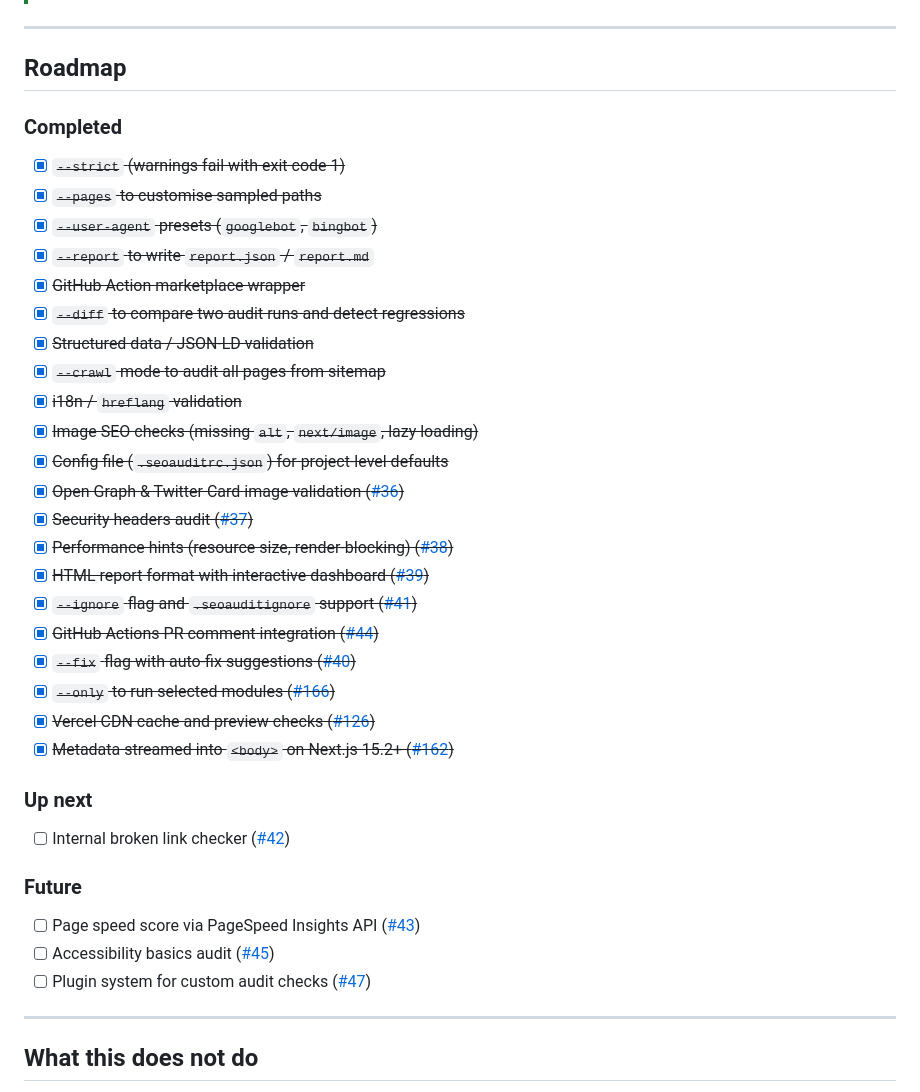
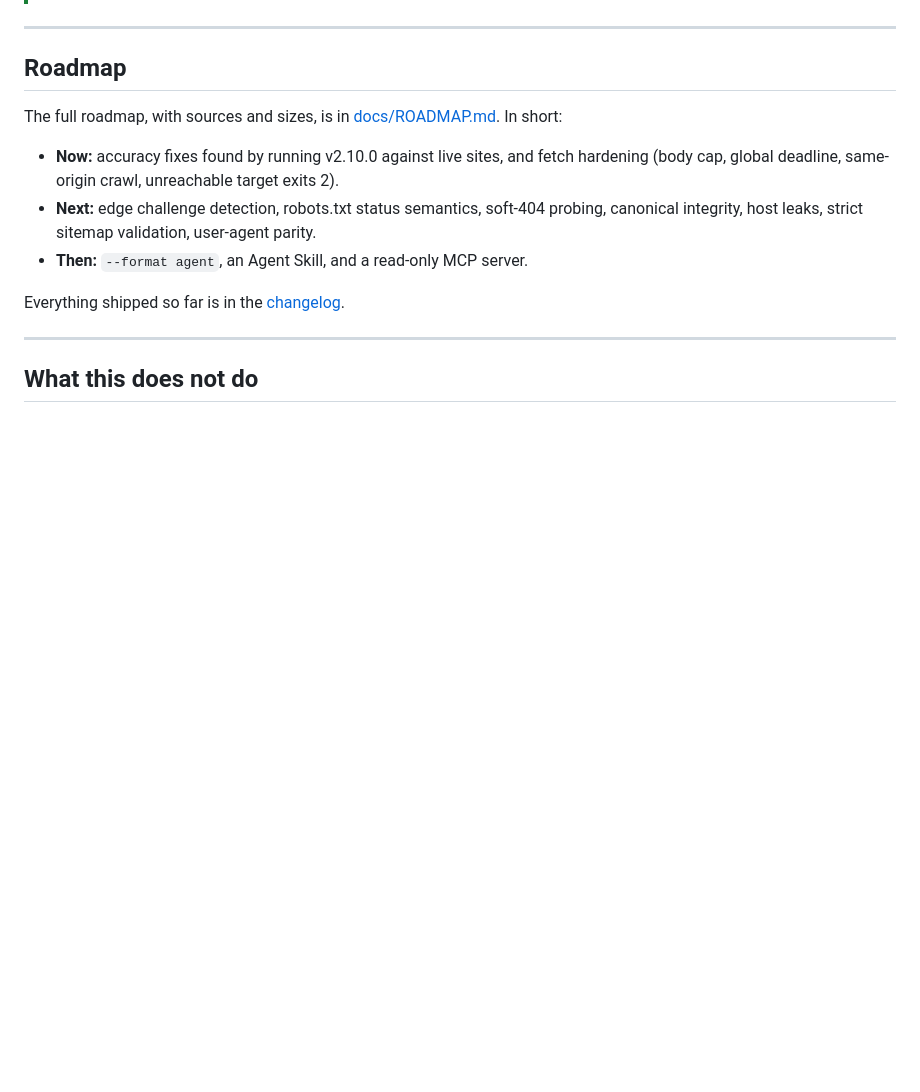
Before and after one commit to JosephDoUrden/vercel-seo-audit, a Markdown page: README.md, the part around the change. GitHub-like rendering; blank space fills up the shorter version.

```diff
--- a/README.md
+++ b/README.md
@@ -519,39 +519,15 @@ npx vercel-seo-audit https://your-site.com --report md
 
 ## Roadmap
 
-### Completed
+The full roadmap, with sources and sizes, is in [docs/ROADMAP.md](./docs/ROADMAP.md). In short:
 
-* [x] ~~`--strict` (warnings fail with exit code 1)~~
-* [x] ~~`--pages` to customise sampled paths~~
-* [x] ~~`--user-agent` presets (`googlebot`, `bingbot`)~~
-* [x] ~~`--report` to write `report.json` / `report.md`~~
-* [x] ~~GitHub Action marketplace wrapper~~
-* [x] ~~`--diff` to compare two audit runs and detect regressions~~
-* [x] ~~Structured data / JSON-LD validation~~
-* [x] ~~`--crawl` mode to audit all pages from sitemap~~
-* [x] ~~i18n / `hreflang` validation~~
-* [x] ~~Image SEO checks (missing `alt`, `next/image`, lazy loading)~~
-* [x] ~~Config file (`.seoauditrc.json`) for project-level defaults~~
-* [x] ~~Open Graph & Twitter Card image validation ([#36](https://github.com/JosephDoUrden/vercel-seo-audit/issues/36))~~
-* [x] ~~Security headers audit ([#37](https://github.com/JosephDoUrden/vercel-seo-audit/issues/37))~~
-* [x] ~~Performance hints (resource size, render-blocking) ([#38](https://github.com/JosephDoUrden/vercel-seo-audit/issues/38))~~
-* [x] ~~HTML report format with interactive dashboard ([#39](https://github.com/JosephDoUrden/vercel-seo-audit/issues/39))~~
-* [x] ~~`--ignore` flag and `.seoauditignore` support ([#41](https://github.com/JosephDoUrden/vercel-seo-audit/issues/41))~~
-* [x] ~~GitHub Actions PR comment integration ([#44](https://github.com/JosephDoUrden/vercel-seo-audit/issues/44))~~
-* [x] ~~`--fix` flag with auto-fix suggestions ([#40](https://github.com/JosephDoUrden/vercel-seo-audit/issues/40))~~
-* [x] ~~`--only` to run selected modules ([#166](https://github.com/JosephDoUrden/vercel-seo-audit/pull/166))~~
-* [x] ~~Vercel CDN cache and preview checks ([#126](https://github.com/JosephDoUrden/vercel-seo-audit/pull/126))~~
-* [x] ~~Metadata streamed into `<body>` on Next.js 15.2+ ([#162](https://github.com/JosephDoUrden/vercel-seo-audit/pull/162))~~
+* **Now:** accuracy fixes found by running v2.10.0 against live sites, and fetch hardening
+  (body cap, global deadline, same-origin crawl, unreachable target exits 2).
+* **Next:** edge challenge detection, robots.txt status semantics, soft-404 probing, canonical
+  integrity, host leaks, strict sitemap validation, user-agent parity.
+* **Then:** `--format agent`, an Agent Skill, and a read-only MCP server.
 
-### Up next
-
-* [ ] Internal broken link checker ([#42](https://github.com/JosephDoUrden/vercel-seo-audit/issues/42))
-
-### Future
-
-* [ ] Page speed score via PageSpeed Insights API ([#43](https://github.com/JosephDoUrden/vercel-seo-audit/issues/43))
-* [ ] Accessibility basics audit ([#45](https://github.com/JosephDoUrden/vercel-seo-audit/issues/45))
-* [ ] Plugin system for custom audit checks ([#47](https://github.com/JosephDoUrden/vercel-seo-audit/issues/47))
+Everything shipped so far is in the [changelog](./CHANGELOG.md).
 
 ---
 
```
Also changed, not shown: docs/ROADMAP.md (added, +70 -0 lines).
